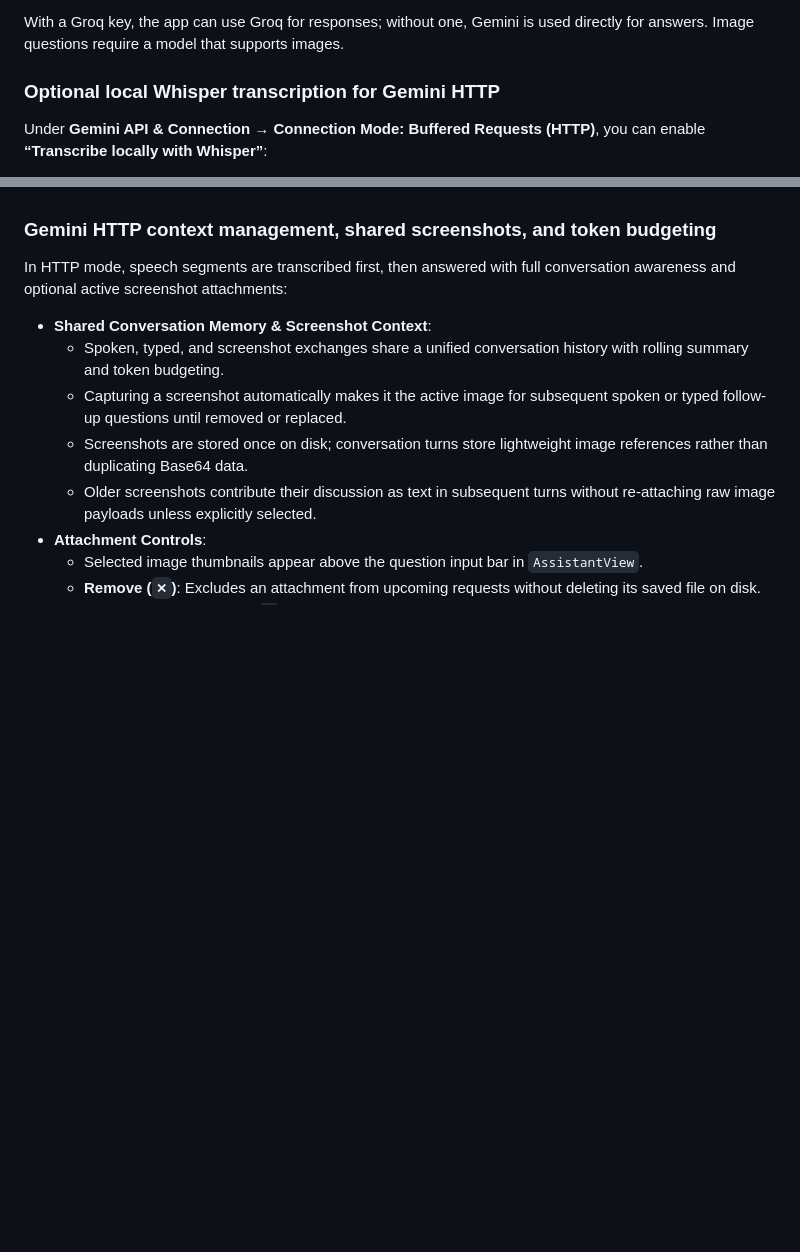
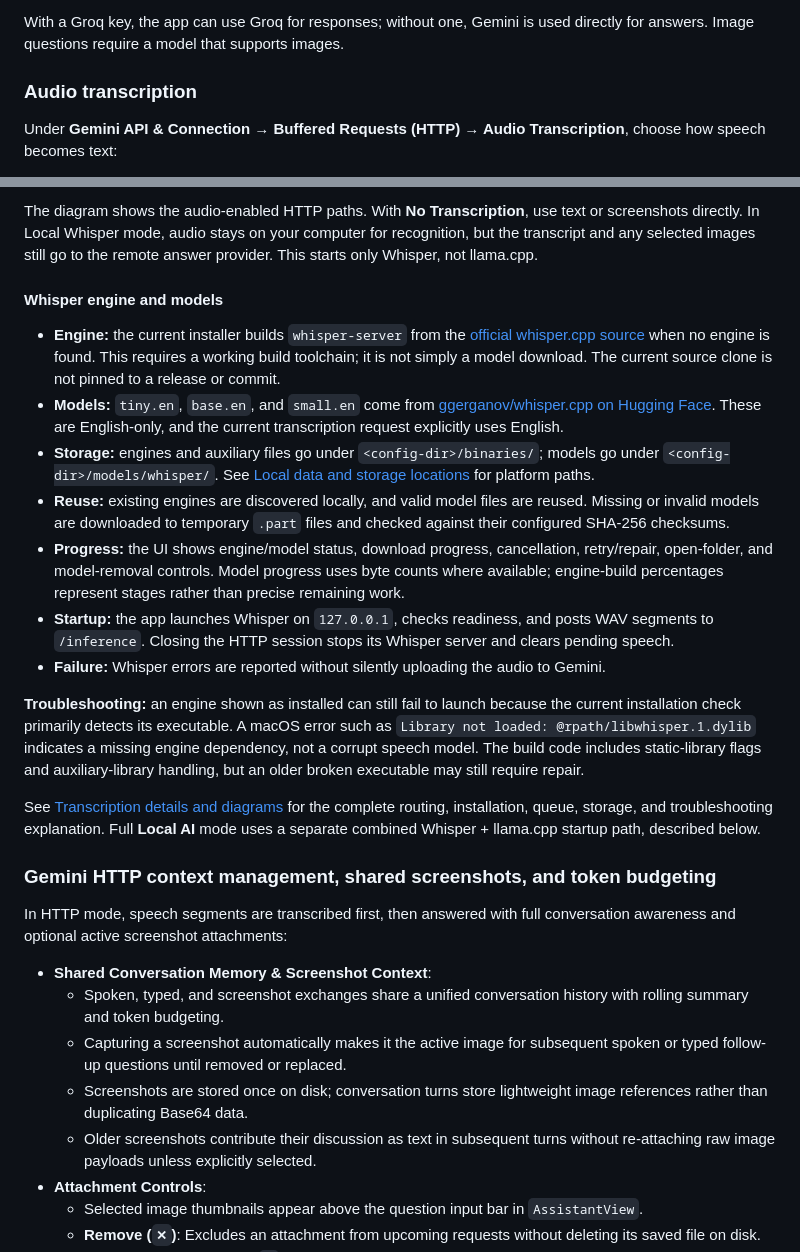
Before and after one commit to phillippree/preechak-ai, a Markdown page: README.md, 2 parts joined by grey strips. Drawn GitHub-style; blank space fills up the shorter version.

Commit message:
add transcription to readme

```diff
--- a/README.md
+++ b/README.md
@@ -48,7 +48,7 @@ On the home screen:
 
 With a Groq key, the app can use Groq for responses; without one, Gemini is used directly for answers. Image questions require a model that supports images.
 
-### Optional local Whisper transcription for Gemini HTTP
+### Audio transcription
 
-Under **Gemini API & Connection → Connection Mode: Buffered Requests (HTTP)**, you can enable **“Transcribe locally with Whisper”**:
+Under **Gemini API & Connection → Buffered Requests (HTTP) → Audio Transcription**, choose how speech becomes text:
 
@@ -71,3 +77,18 @@ Under **Gemini API & Connection → Connection Mode: Buffered Requests (HTTP)**,
+The diagram shows the audio-enabled HTTP paths. With **No Transcription**, use text or screenshots directly. In Local Whisper mode, audio stays on your computer for recognition, but the transcript and any selected images still go to the remote answer provider. This starts only Whisper, not llama.cpp.
+
+#### Whisper engine and models
+
+- **Engine:** the current installer builds `whisper-server` from the [official whisper.cpp source](https://github.com/ggml-org/whisper.cpp) when no engine is found. This requires a working build toolchain; it is not simply a model download. The current source clone is not pinned to a release or commit.
+- **Models:** `tiny.en`, `base.en`, and `small.en` come from [ggerganov/whisper.cpp on Hugging Face](https://huggingface.co/ggerganov/whisper.cpp). These are English-only, and the current transcription request explicitly uses English.
+- **Storage:** engines and auxiliary files go under `<config-dir>/binaries/`; models go under `<config-dir>/models/whisper/`. See [Local data and storage locations](#local-data-and-storage-locations) for platform paths.
+- **Reuse:** existing engines are discovered locally, and valid model files are reused. Missing or invalid models are downloaded to temporary `.part` files and checked against their configured SHA-256 checksums.
+- **Progress:** the UI shows engine/model status, download progress, cancellation, retry/repair, open-folder, and model-removal controls. Model progress uses byte counts where available; engine-build percentages represent stages rather than precise remaining work.
+- **Startup:** the app launches Whisper on `127.0.0.1`, checks readiness, and posts WAV segments to `/inference`. Closing the HTTP session stops its Whisper server and clears pending speech.
+- **Failure:** Whisper errors are reported without silently uploading the audio to Gemini.
+
+**Troubleshooting:** an engine shown as installed can still fail to launch because the current installation check primarily detects its executable. A macOS error such as `Library not loaded: @rpath/libwhisper.1.dylib` indicates a missing engine dependency, not a corrupt speech model. The build code includes static-library flags and auxiliary-library handling, but an older broken executable may still require repair.
+
+See [Transcription details and diagrams](documents/transcription.md) for the complete routing, installation, queue, storage, and troubleshooting explanation. Full **Local AI** mode uses a separate combined Whisper + llama.cpp startup path, described below.
 
 ### Gemini HTTP context management, shared screenshots, and token budgeting
 
```
Also changed, not shown: other parts of README.md (+22 -16 lines).
